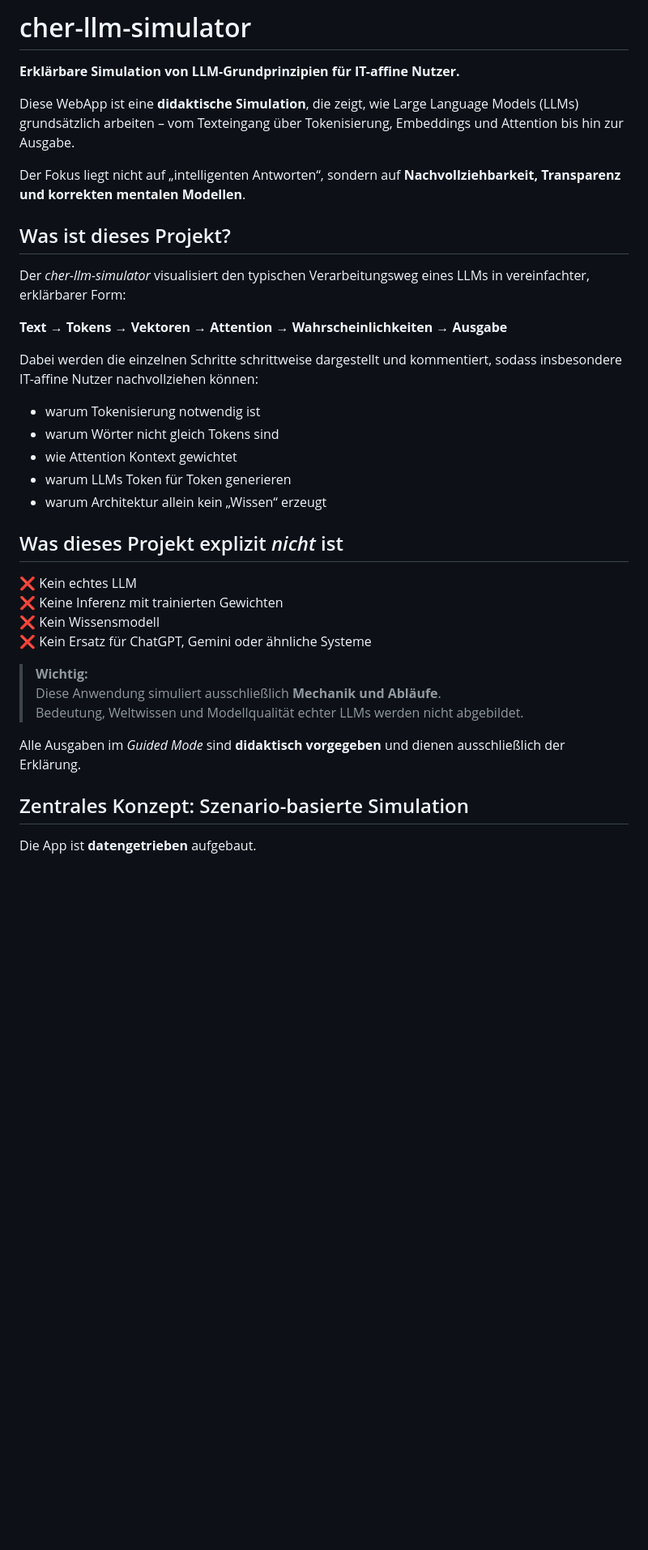
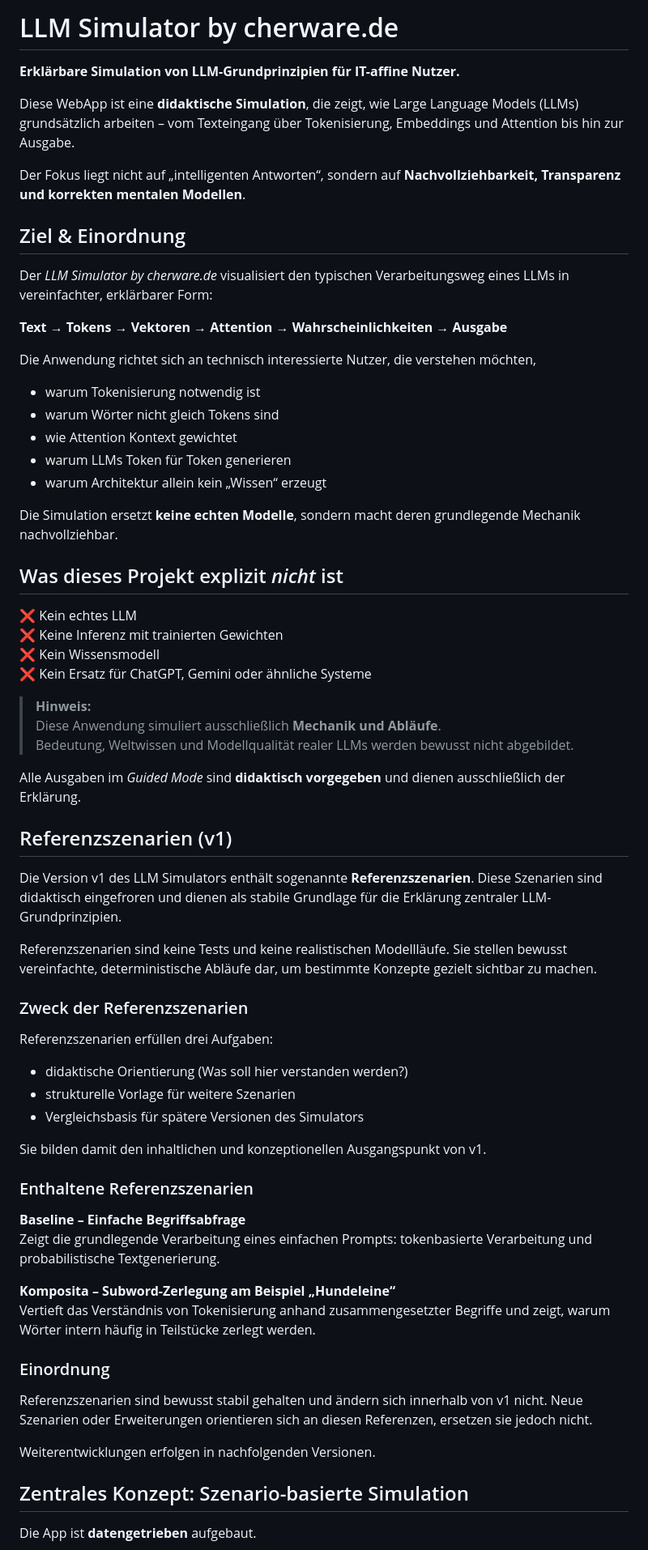
Before and after one commit to hrmnns/cher-llm-simulator, a Markdown page: README.md, the part around one of its changes. Shown at 81% size. GitHub-like rendering; blank space fills up the shorter version.

Commit message:
Revise README for project clarity and updates
Updated README to reflect project name change and improved clarity on functionality and target audience.

```diff
--- a/README.md
+++ b/README.md
@@ -1,4 +1,4 @@
-# cher-llm-simulator
+# LLM Simulator by cherware.de
 
 **Erklärbare Simulation von LLM-Grundprinzipien für IT-affine Nutzer.**
 
@@ -7,19 +7,21 @@ vom Texteingang über Tokenisierung, Embeddings und Attention bis hin zur Ausgab
 
 Der Fokus liegt nicht auf „intelligenten Antworten“, sondern auf **Nachvollziehbarkeit, Transparenz und korrekten mentalen Modellen**.
 
-## Was ist dieses Projekt?
+## Ziel & Einordnung
 
-Der *cher-llm-simulator* visualisiert den typischen Verarbeitungsweg eines LLMs in vereinfachter, erklärbarer Form:
+Der *LLM Simulator by cherware.de* visualisiert den typischen Verarbeitungsweg eines LLMs in vereinfachter, erklärbarer Form:
 
 **Text → Tokens → Vektoren → Attention → Wahrscheinlichkeiten → Ausgabe**
 
-Dabei werden die einzelnen Schritte schrittweise dargestellt und kommentiert, sodass insbesondere IT-affine Nutzer nachvollziehen können:
+Die Anwendung richtet sich an technisch interessierte Nutzer, die verstehen möchten,
 
 - warum Tokenisierung notwendig ist
 - warum Wörter nicht gleich Tokens sind
 - wie Attention Kontext gewichtet
 - warum LLMs Token für Token generieren
 - warum Architektur allein kein „Wissen“ erzeugt
+
+Die Simulation ersetzt **keine echten Modelle**, sondern macht deren grundlegende Mechanik nachvollziehbar.
 
 ## Was dieses Projekt explizit *nicht* ist
 
@@ -28,11 +30,49 @@ Dabei werden die einzelnen Schritte schrittweise dargestellt und kommentiert, so
 ❌ Kein Wissensmodell
 ❌ Kein Ersatz für ChatGPT, Gemini oder ähnliche Systeme
 
-> **Wichtig:**
+> **Hinweis:**
 > Diese Anwendung simuliert ausschließlich **Mechanik und Abläufe**.
-> Bedeutung, Weltwissen und Modellqualität echter LLMs werden nicht abgebildet.
+> Bedeutung, Weltwissen und Modellqualität realer LLMs werden bewusst nicht abgebildet.
 
 Alle Ausgaben im *Guided Mode* sind **didaktisch vorgegeben** und dienen ausschließlich der Erklärung.
+
+## Referenzszenarien (v1)
+
+Die Version v1 des LLM Simulators enthält sogenannte **Referenzszenarien**.
+Diese Szenarien sind didaktisch eingefroren und dienen als stabile Grundlage
+für die Erklärung zentraler LLM-Grundprinzipien.
+
+Referenzszenarien sind keine Tests und keine realistischen Modellläufe.
+Sie stellen bewusst vereinfachte, deterministische Abläufe dar, um
+bestimmte Konzepte gezielt sichtbar zu machen.
+
+### Zweck der Referenzszenarien
+
+Referenzszenarien erfüllen drei Aufgaben:
+
+- didaktische Orientierung (Was soll hier verstanden werden?)
+- strukturelle Vorlage für weitere Szenarien
+- Vergleichsbasis für spätere Versionen des Simulators
+
+Sie bilden damit den inhaltlichen und konzeptionellen Ausgangspunkt von v1.
+
+### Enthaltene Referenzszenarien
+
+**Baseline – Einfache Begriffsabfrage**
+Zeigt die grundlegende Verarbeitung eines einfachen Prompts:
+tokenbasierte Verarbeitung und probabilistische Textgenerierung.
+
+**Komposita – Subword-Zerlegung am Beispiel „Hundeleine“**
+Vertieft das Verständnis von Tokenisierung anhand zusammengesetzter Begriffe
+und zeigt, warum Wörter intern häufig in Teilstücke zerlegt werden.
+
+### Einordnung
+
+Referenzszenarien sind bewusst stabil gehalten und ändern sich innerhalb von v1 nicht.
+Neue Szenarien oder Erweiterungen orientieren sich an diesen Referenzen,
+ersetzen sie jedoch nicht.
+
+Weiterentwicklungen erfolgen in nachfolgenden Versionen.
 
 ## Zentrales Konzept: Szenario-basierte Simulation
 
```
Also changed, not shown: other parts of README.md (+17 -15 lines).
